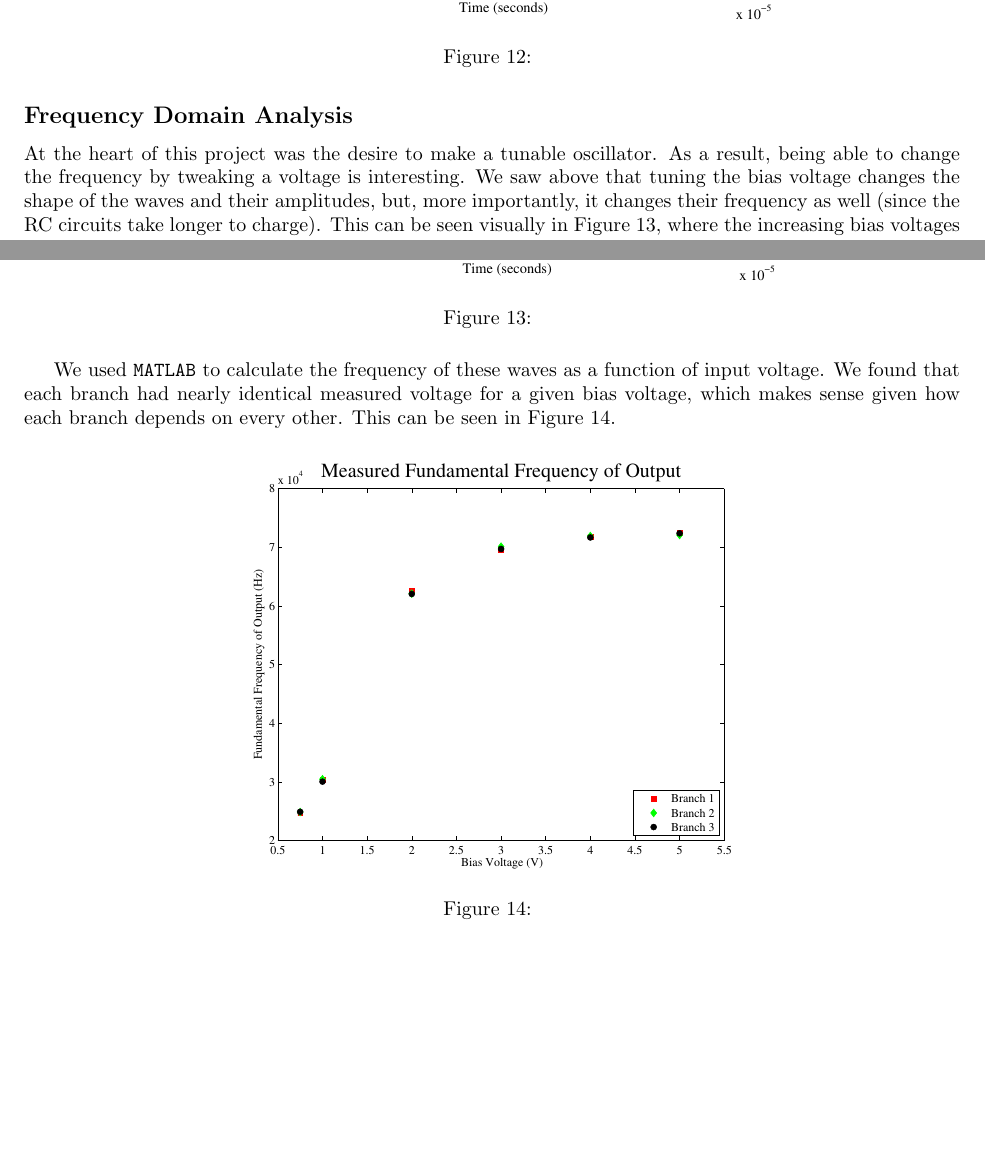
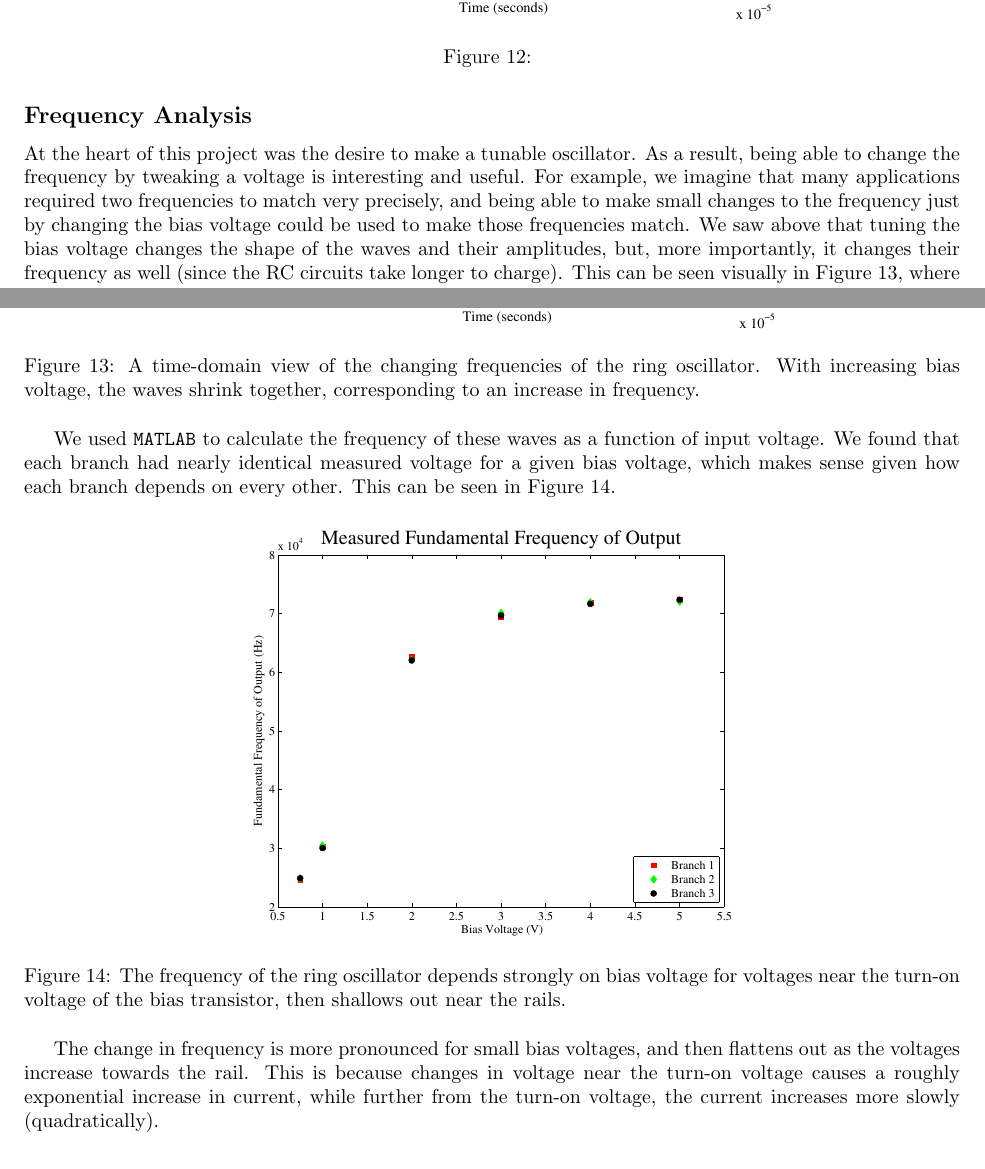
Before and after one commit to TheoT/CircuitsFinal, a LaTeX document (Final.tex): two parts of pages 10 and 11 of 11 before the commit and two parts of pages 10 and 11 of 12 after it, joined at a grey line, cut so that both start at the same text, the shorter picture padded with empty space. Compiled offline with pdfLaTeX.

Commit message:
made edits

```diff
--- a/Final.tex
+++ b/Final.tex
@@ -150,14 +148,14 @@ Unsurprisingly, applying a moderate voltage, 1V, such that the transistor is in
 \label{moderateBias}
 \end{figure}
 
-\subsection*{Frequency Domain Analysis}
+\subsection*{Frequency Analysis}
 
-At the heart of this project was the desire to make a tunable oscillator. As a result, being able to change the frequency by tweaking a voltage is interesting.  We saw above that tuning the bias voltage changes the shape of the waves and their amplitudes, but, more importantly, it changes their frequency as well (since the RC circuits take longer to charge).  This can be seen visually in Figure \ref{branch}, where the increasing bias voltages causes the resulting waves to increase in frequency.
+At the heart of this project was the desire to make a tunable oscillator. As a result, being able to change the frequency by tweaking a voltage is interesting and useful.  For example, we imagine that many applications required two frequencies to match very precisely, and being able to make small changes to the frequency just by changing the bias voltage could be used to make those frequencies match.  We saw above that tuning the bias voltage changes the shape of the waves and their amplitudes, but, more importantly, it changes their frequency as well (since the RC circuits take longer to charge).  This can be seen visually in Figure \ref{branch}, where the increasing bias voltages causes the resulting waves to increase in frequency.
 
 \begin{figure}[H]
 \centering
 \includegraphics[scale=.6]{b1_out.eps}
-\caption{}
+\caption{A time-domain view of the changing frequencies of the ring oscillator. With increasing bias voltage, the waves shrink together, corresponding to an increase in frequency.}
 \label{branch}
 \end{figure}
 
@@ -166,9 +164,11 @@ We used \texttt{MATLAB} to calculate the frequency of these waves as a function
 \begin{figure}[H]
 \centering
 \includegraphics[scale=.5]{freqs.eps}
-\caption{}
+\caption{The frequency of the ring oscillator depends strongly on bias voltage for voltages near the turn-on voltage of the bias transistor, then shallows out near the rails.}
 \label{freqs}
 \end{figure}
+
+The change in frequency is more pronounced for small bias voltages, and then flattens out as the voltages increase towards the rail.  This is because changes in voltage near the turn-on voltage causes a roughly exponential increase in current, while further from the turn-on voltage, the current increases more slowly (quadratically).
 
 \section{Comparison}
 
```
Also changed, not shown: Final.pdf, Final.tex (12 more changed lines), 3 other files.
